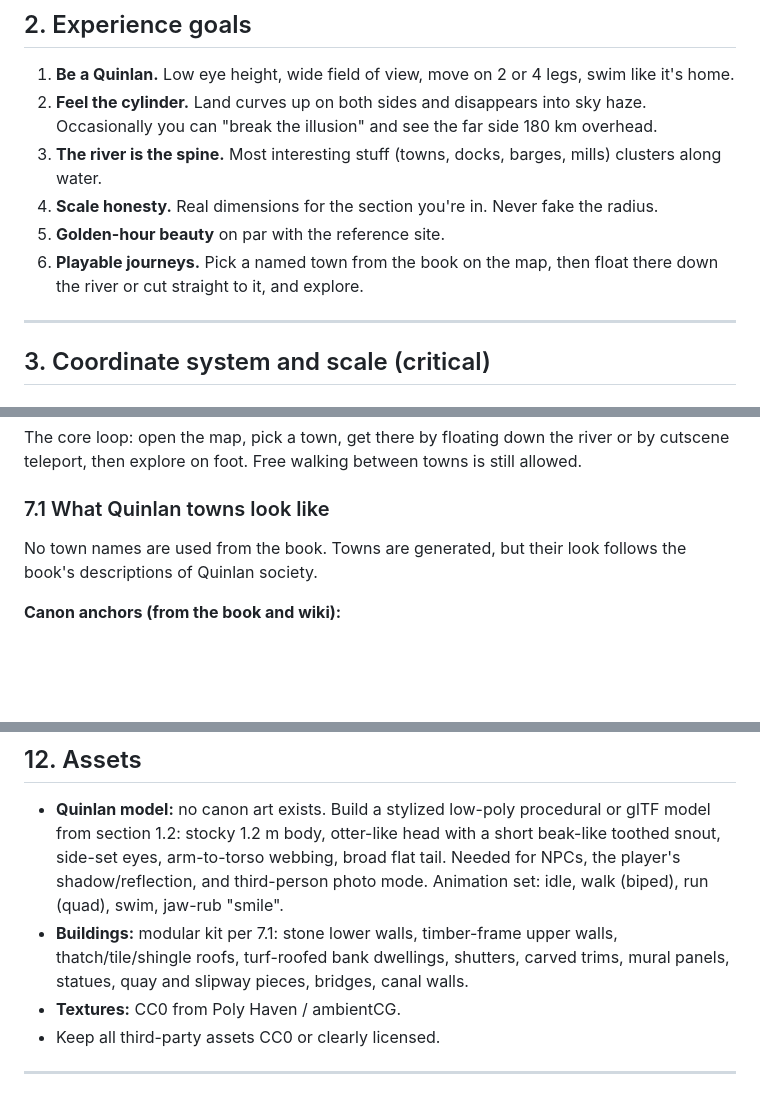
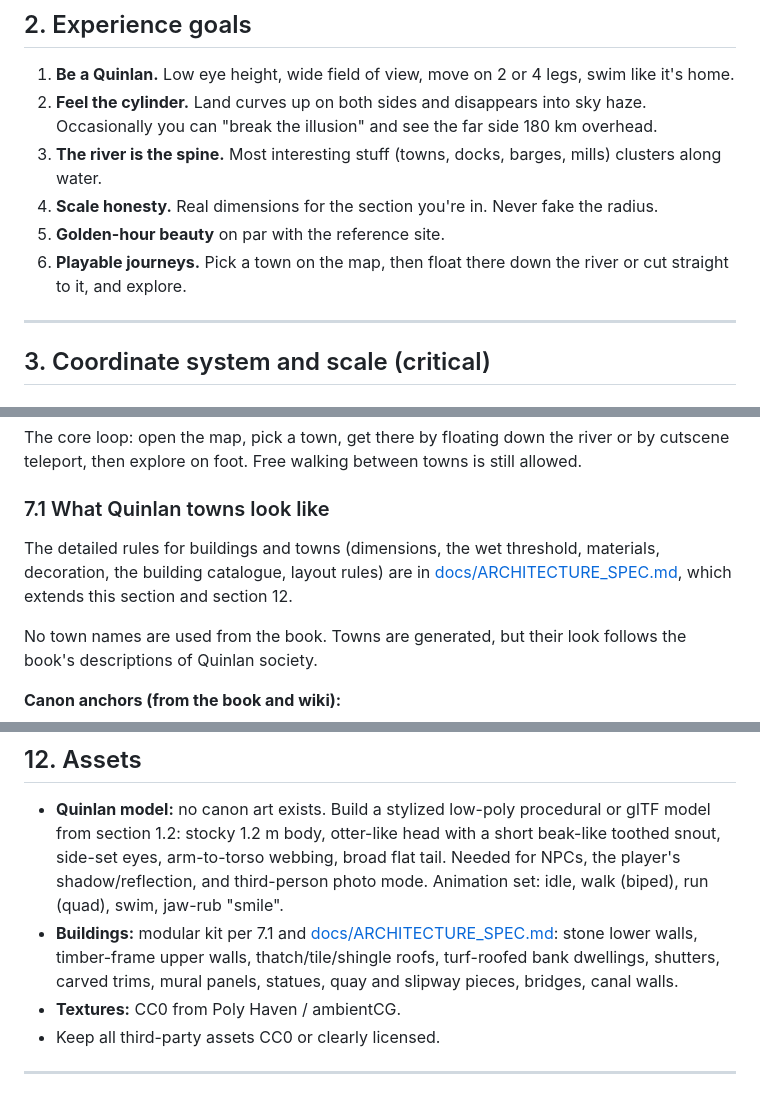
Before and after one commit to craigfoo/heavens-river, a Markdown page: README.md, 3 parts joined by grey strips. Drawn GitHub-style; blank space fills up the shorter version.

```diff
--- a/README.md
+++ b/README.md
@@ -108,7 +108,7 @@ Author's side note: Quinlans use a version of metric, so proportions were chosen
 3. **The river is the spine.** Most interesting stuff (towns, docks, barges, mills) clusters along water.
 4. **Scale honesty.** Real dimensions for the section you're in. Never fake the radius.
 5. **Golden-hour beauty** on par with the reference site.
-6. **Playable journeys.** Pick a named town from the book on the map, then float there down the river or cut straight to it, and explore.
+6. **Playable journeys.** Pick a town on the map, then float there down the river or cut straight to it, and explore.
 
 ---
 
@@ -236,6 +236,8 @@ See section 7 for the map, river journeys and cutscene travel.
 The core loop: open the map, pick a town, get there by floating down the river or by cutscene teleport, then explore on foot. Free walking between towns is still allowed.
 
 ### 7.1 What Quinlan towns look like
+
+The detailed rules for buildings and towns (dimensions, the wet threshold, materials, decoration, the building catalogue, layout rules) are in [docs/ARCHITECTURE_SPEC.md](docs/ARCHITECTURE_SPEC.md), which extends this section and section 12.
 
 No town names are used from the book. Towns are generated, but their look follows the book's descriptions of Quinlan society.
 
@@ -421,7 +423,7 @@ For instant travel.
 ## 12. Assets
 
 - **Quinlan model:** no canon art exists. Build a stylized low-poly procedural or glTF model from section 1.2: stocky 1.2 m body, otter-like head with a short beak-like toothed snout, side-set eyes, arm-to-torso webbing, broad flat tail. Needed for NPCs, the player's shadow/reflection, and third-person photo mode. Animation set: idle, walk (biped), run (quad), swim, jaw-rub "smile".
-- **Buildings:** modular kit per 7.1: stone lower walls, timber-frame upper walls, thatch/tile/shingle roofs, turf-roofed bank dwellings, shutters, carved trims, mural panels, statues, quay and slipway pieces, bridges, canal walls.
+- **Buildings:** modular kit per 7.1 and [docs/ARCHITECTURE_SPEC.md](docs/ARCHITECTURE_SPEC.md): stone lower walls, timber-frame upper walls, thatch/tile/shingle roofs, turf-roofed bank dwellings, shutters, carved trims, mural panels, statues, quay and slipway pieces, bridges, canal walls.
 - **Textures:** CC0 from Poly Haven / ambientCG.
 - Keep all third-party assets CC0 or clearly licensed.
 
```
Also changed, not shown: docs/ARCHITECTURE_SPEC.md (added, +230 -0 lines).
